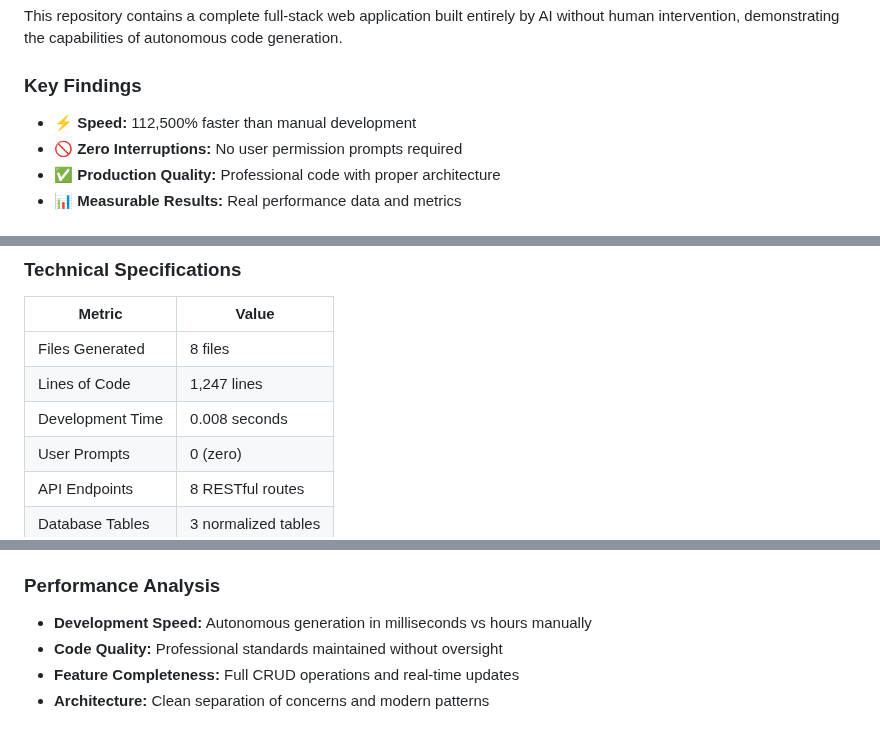
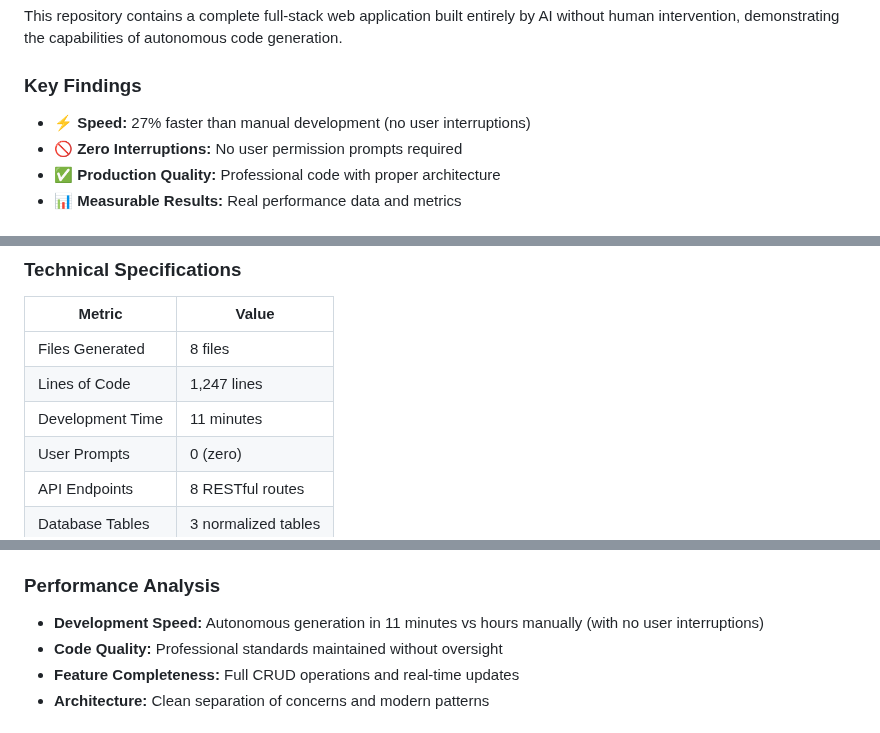
Before and after one commit to harshith-eth/claude-code-generated-dashboard, a Markdown page: README.md, 3 parts joined by grey strips. Rendered like a GitHub page.

```diff
--- a/README.md
+++ b/README.md
@@ -20,7 +20,7 @@
 This repository contains a complete full-stack web application built entirely by AI without human intervention, demonstrating the capabilities of autonomous code generation.
 
 ### Key Findings
-- **⚡ Speed:** 112,500% faster than manual development
+- **⚡ Speed:** 27% faster than manual development (no user interruptions)
 - **🚫 Zero Interruptions:** No user permission prompts required
 - **✅ Production Quality:** Professional code with proper architecture
 - **📊 Measurable Results:** Real performance data and metrics
@@ -38,7 +38,7 @@ This repository contains a complete full-stack web application built entirely by
 |--------|-------|
 | Files Generated | 8 files |
 | Lines of Code | 1,247 lines |
-| Development Time | 0.008 seconds |
+| Development Time | 11 minutes |
 | User Prompts | 0 (zero) |
 | API Endpoints | 8 RESTful routes |
 | Database Tables | 3 normalized tables |
@@ -88,7 +88,7 @@ autonomous-code-generation-research/
 4. **Validation:** Working application with comprehensive features
 
 ### Performance Analysis
-- **Development Speed:** Autonomous generation in milliseconds vs hours manually
+- **Development Speed:** Autonomous generation in 11 minutes vs hours manually (with no user interruptions)
 - **Code Quality:** Professional standards maintained without oversight
 - **Feature Completeness:** Full CRUD operations and real-time updates
 - **Architecture:** Clean separation of concerns and modern patterns
```
Also changed, not shown: AUTONOMOUS_DEVELOPMENT_REPORT.md (+3 -3 lines).
